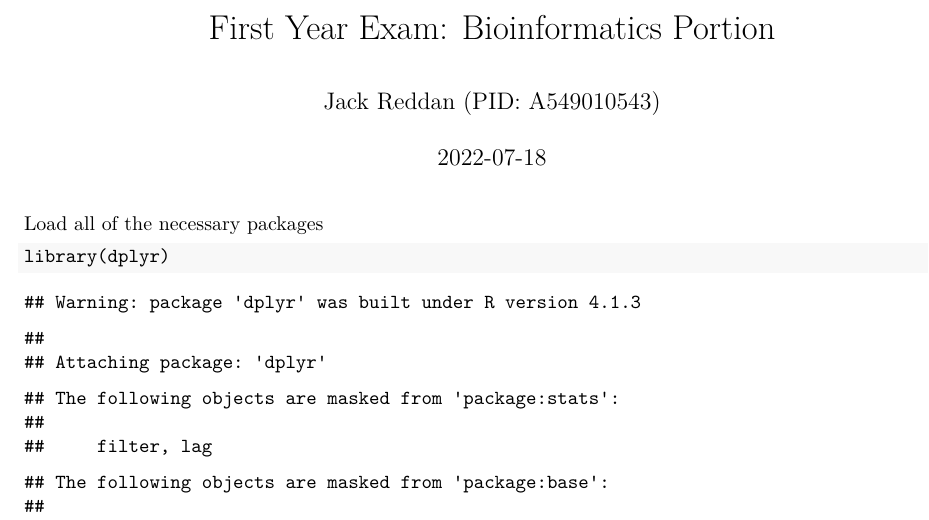
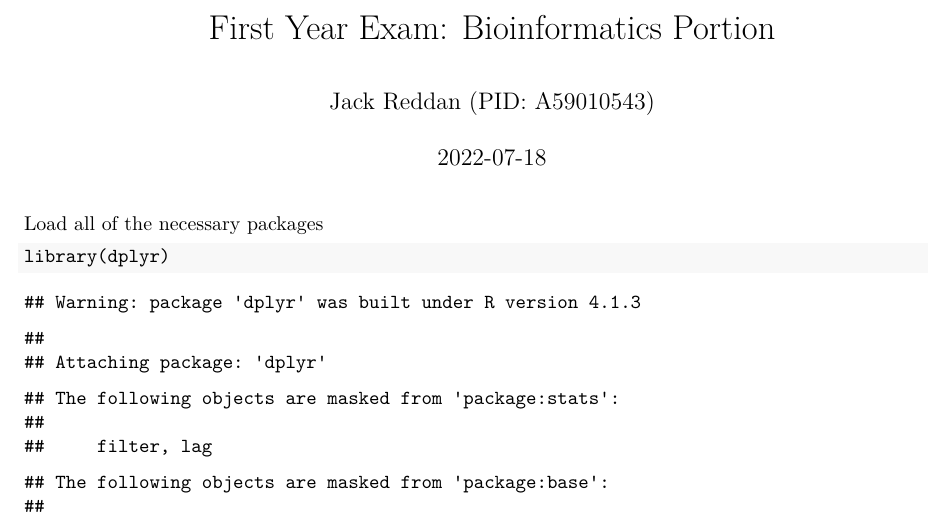
Before and after one commit to jpsco5890/fye-bioinformatics-question_16, an R Markdown document (reddan_jack-q15.Rmd): part of page 1 of 4, cut so that both start at the same text. The pictures show the output file reddan_jack-q15.pdf that the author committed with the source.

Commit message:
Fix PID.

```diff
--- a/reddan_jack-q15.Rmd
+++ b/reddan_jack-q15.Rmd
@@ -1,6 +1,6 @@
 ---
 title: 'First Year Exam: Bioinformatics Portion'
-author: "Jack Reddan (PID: A549010543)"
+author: "Jack Reddan (PID: A59010543)"
 date: '2022-07-18'
 output: pdf_document
 ---
```
Also changed, not shown: reddan_jack-q15.pdf.
